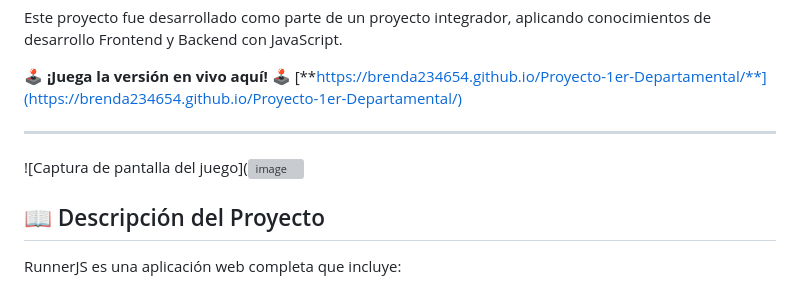
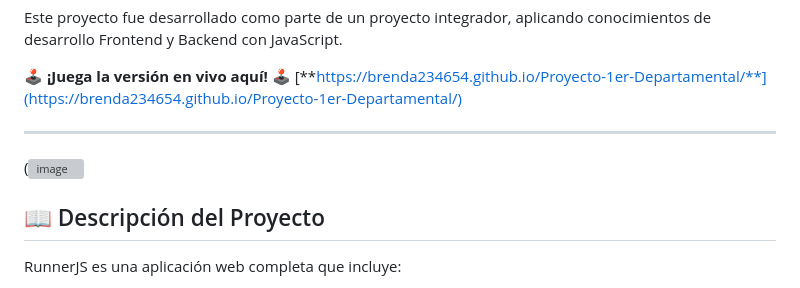
Before and after one commit to brenda234654/Proyecto-1er-Departamental, a Markdown page: README.md, the part around the change. GitHub-like rendering; grey boxes are pictures that could not be loaded.

```diff
--- a/README.md
+++ b/README.md
@@ -9,7 +9,7 @@ Este proyecto fue desarrollado como parte de un proyecto integrador, aplicando c
 
 ---
 
-![Captura de pantalla del juego](<img width="1920" height="1080" alt="image" src="https://github.com/user-attachments/assets/4f5830e3-97a9-4c1f-935e-54b075eac04f" />
+(<img width="1920" height="1080" alt="image" src="https://github.com/user-attachments/assets/4f5830e3-97a9-4c1f-935e-54b075eac04f" />
 
 ## 📖 Descripción del Proyecto
 
```
